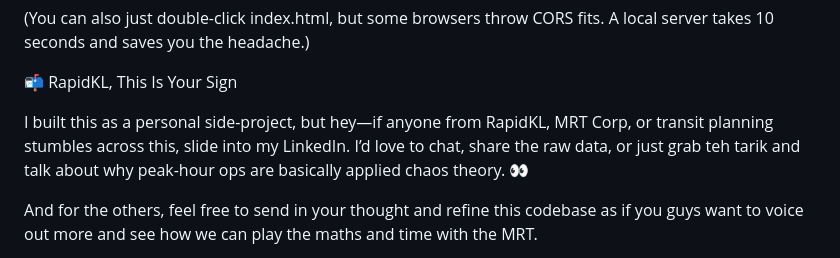
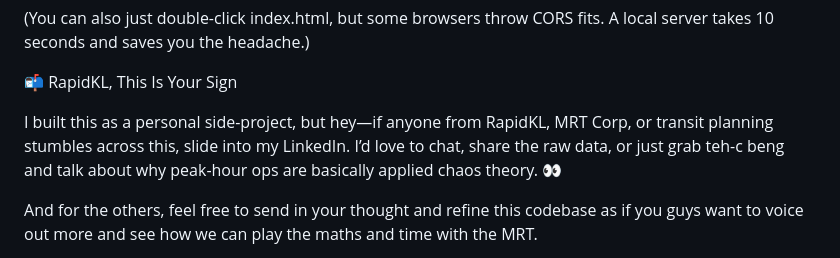
Before and after one commit to nashlim01/mrtpeakhourdashboard, a Markdown page: README.md, the part around the change. Rendered like a GitHub page.

```diff
--- a/README.md
+++ b/README.md
@@ -73,7 +73,7 @@ http://localhost:[dedicated_port]
 
 📬 RapidKL, This Is Your Sign
 
-I built this as a personal side-project, but hey—if anyone from RapidKL, MRT Corp, or transit planning stumbles across this, slide into my LinkedIn. I’d love to chat, share the raw data, or just grab teh tarik and talk about why peak-hour ops are basically applied chaos theory. 👀
+I built this as a personal side-project, but hey—if anyone from RapidKL, MRT Corp, or transit planning stumbles across this, slide into my LinkedIn. I’d love to chat, share the raw data, or just grab teh-c beng and talk about why peak-hour ops are basically applied chaos theory. 👀
 
 And for the others, feel free to send in your thought and refine this codebase as if you guys want to voice out more and see how we can play the maths and time with the MRT.
 
```
